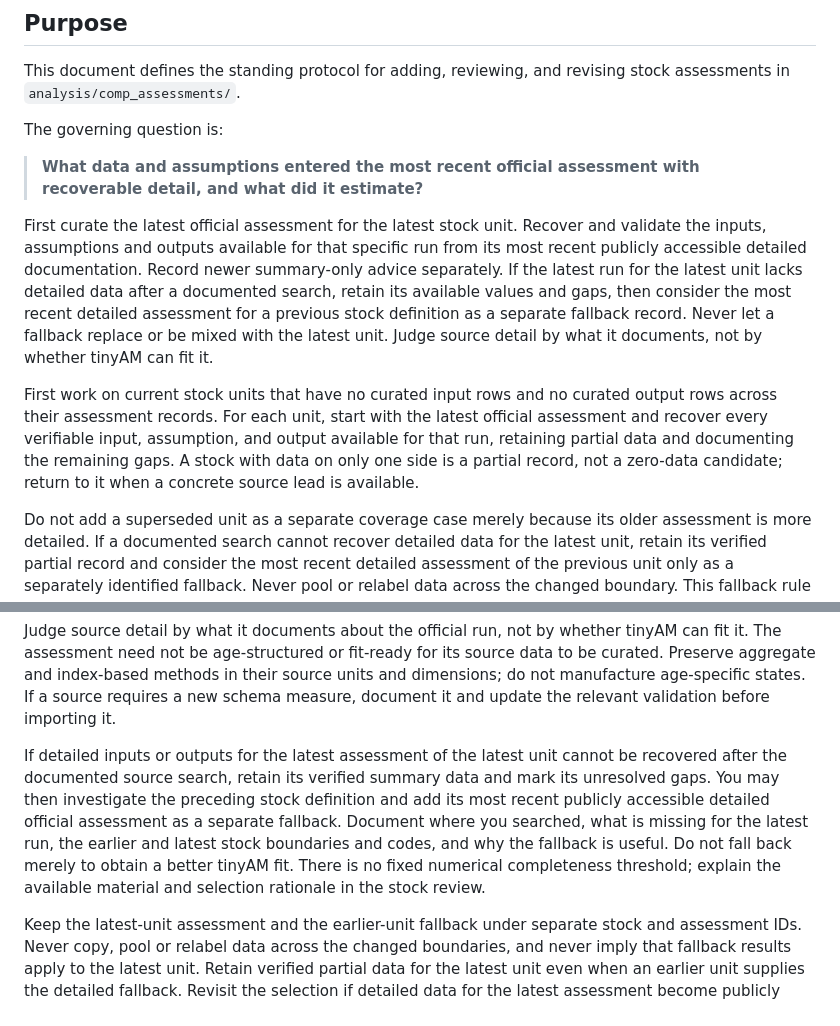
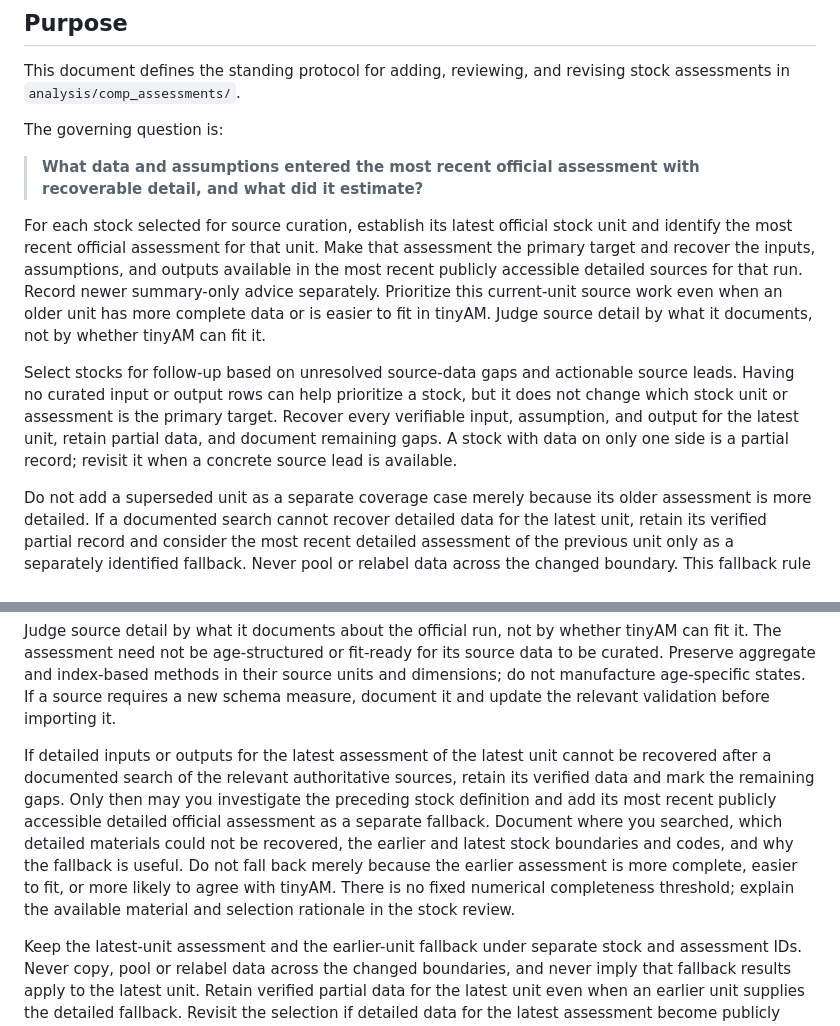
Before and after one commit to PaulRegular/tinyAM, a Markdown page: analysis/comp_assessments/PROTOCOL.md, 2 parts joined by grey strips. Rendered like a GitHub page.

Commit message:
Clarify source curation priority and fallback

```diff
--- a/analysis/comp_assessments/PROTOCOL.md
+++ b/analysis/comp_assessments/PROTOCOL.md
@@ -8,22 +8,22 @@ The governing question is:
 
 > **What data and assumptions entered the most recent official assessment with recoverable detail, and what did it estimate?**
 
-First curate the latest official assessment for the latest stock unit. Recover
-and validate the inputs, assumptions and outputs available for that specific
-run from its most recent publicly accessible detailed documentation. Record
-newer summary-only advice separately. If the latest run for the latest unit
-lacks detailed data after a documented search, retain its available values and
-gaps, then consider the most recent detailed assessment for a previous stock
-definition as a separate fallback record. Never let a fallback replace or be
-mixed with the latest unit. Judge source detail by what it documents, not by
+For each stock selected for source curation, establish its latest official
+stock unit and identify the most recent official assessment for that unit.
+Make that assessment the primary target and recover the inputs, assumptions,
+and outputs available in the most recent publicly accessible detailed sources
+for that run. Record newer summary-only advice separately. Prioritize this
+current-unit source work even when an older unit has more complete data or is
+easier to fit in tinyAM. Judge source detail by what it documents, not by
 whether tinyAM can fit it.
 
-First work on current stock units that have no curated input rows and no
-curated output rows across their assessment records. For each unit, start with
-the latest official assessment and recover every verifiable input, assumption,
-and output available for that run, retaining partial data and documenting the
-remaining gaps. A stock with data on only one side is a partial record, not a
-zero-data candidate; return to it when a concrete source lead is available.
+Select stocks for follow-up based on unresolved source-data gaps and
+actionable source leads. Having no curated input or output rows can help
+prioritize a stock, but it does not change which stock unit or assessment is
+the primary target. Recover every verifiable input, assumption, and output
+for the latest unit, retain partial data, and document remaining gaps. A stock
+with data on only one side is a partial record; revisit it when a concrete
+source lead is available.
 
 Do not add a superseded unit as a separate coverage case merely because its
 older assessment is more detailed. If a documented search cannot recover
@@ -298,14 +298,16 @@ states. If a source requires a new schema measure, document it and update the
 relevant validation before importing it.
 
 If detailed inputs or outputs for the latest assessment of the latest unit
-cannot be recovered after the documented source search, retain its verified
-summary data and mark its unresolved gaps. You may then investigate the
-preceding stock definition and add its most recent publicly accessible detailed
-official assessment as a separate fallback. Document where you searched, what
-is missing for the latest run, the earlier and latest stock boundaries and
-codes, and why the fallback is useful. Do not fall back merely to obtain a
-better tinyAM fit. There is no fixed numerical completeness threshold; explain
-the available material and selection rationale in the stock review.
+cannot be recovered after a documented search of the relevant authoritative
+sources, retain its verified data and mark the remaining gaps. Only then may
+you investigate the preceding stock definition and add its most recent
+publicly accessible detailed official assessment as a separate fallback.
+Document where you searched, which detailed materials could not be recovered,
+the earlier and latest stock boundaries and codes, and why the fallback is
+useful. Do not fall back merely because the earlier assessment is more
+complete, easier to fit, or more likely to agree with tinyAM. There is no fixed
+numerical completeness threshold; explain the available material and
+selection rationale in the stock review.
 
 Keep the latest-unit assessment and the earlier-unit fallback under separate
 stock and assessment IDs. Never copy, pool or relabel data across the changed
```
